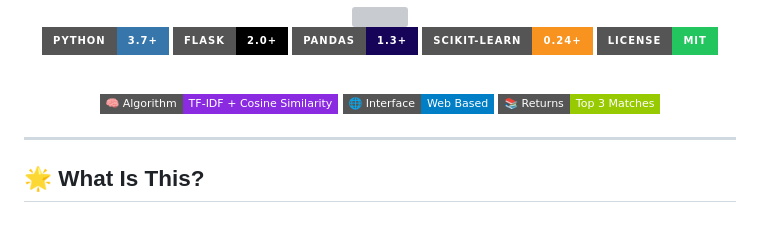
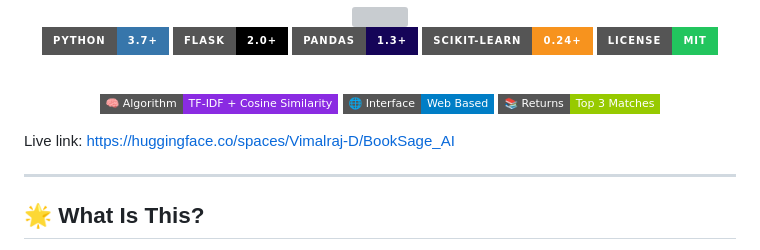
Before and after one commit to Vimalraj-D/Book-Recommendation, a Markdown page: README.md, the part around the change. Drawn GitHub-style; badges without logos; blank space fills up the shorter version; grey boxes are pictures that could not be loaded.

```diff
--- a/README.md
+++ b/README.md
@@ -23,6 +23,8 @@
 ![Recommendations](https://img.shields.io/badge/📚_Returns-Top_3_Matches-green?style=flat-square)
 
 </div>
+
+Live link: https://huggingface.co/spaces/Vimalraj-D/BookSage_AI
 
 ---
 
```
